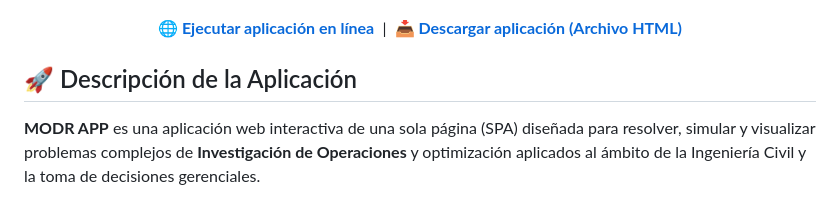
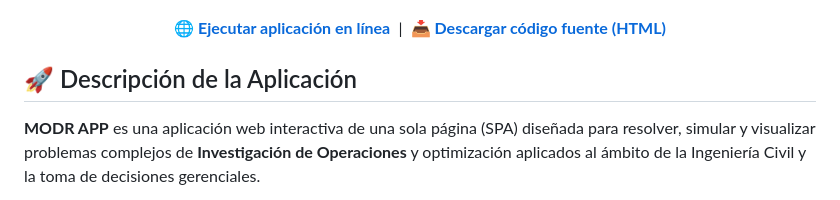
Before and after one commit to rod-dev2026/Modelos-de-Optimizaci-n-de-Recursos, a Markdown page: README.md, the part around the change. GitHub-like rendering.

```diff
--- a/README.md
+++ b/README.md
@@ -12,7 +12,7 @@
 <p align="center">
   <a href="https://rod-dev2026.github.io/Modelos-de-Optimizaci-n-de-Recursos/"><b>🌐 Ejecutar aplicación en línea</b></a>
   &nbsp;|&nbsp;
-  <a href="https://raw.githubusercontent.com/rod-dev2026/Modelos-de-Optimizaci-n-de-Recursos/main/index.html" download="MODR_APP.html"><b>📥 Descargar aplicación (Archivo HTML)</b></a>
+  <a href="https://github.com/rod-dev2026/Modelos-de-Optimizaci%C3%B-n-de-Recursos/raw/main/index.html"><b>📥 Descargar código fuente (HTML)</b></a>
 </p>
 
 ## 🚀 Descripción de la Aplicación
```
